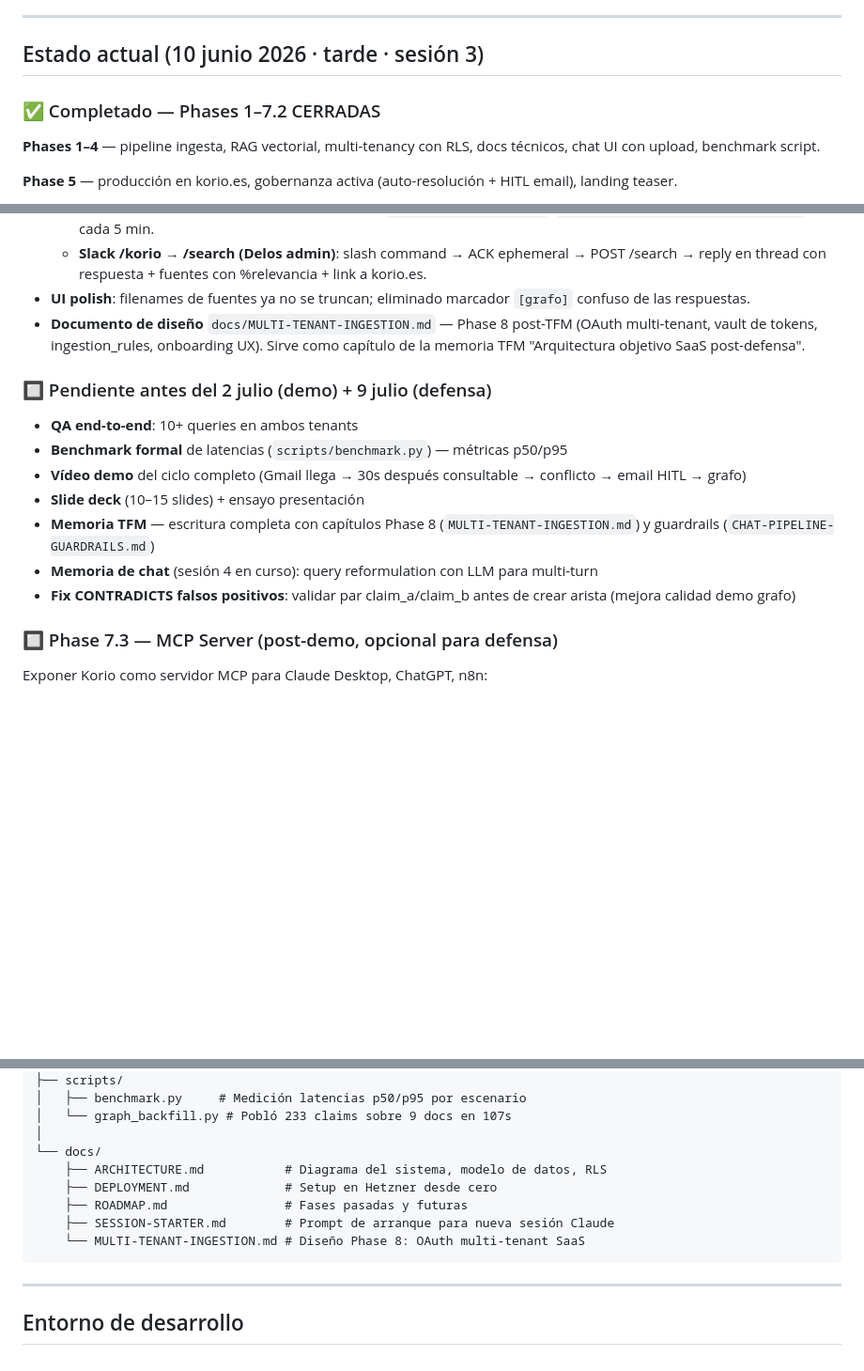
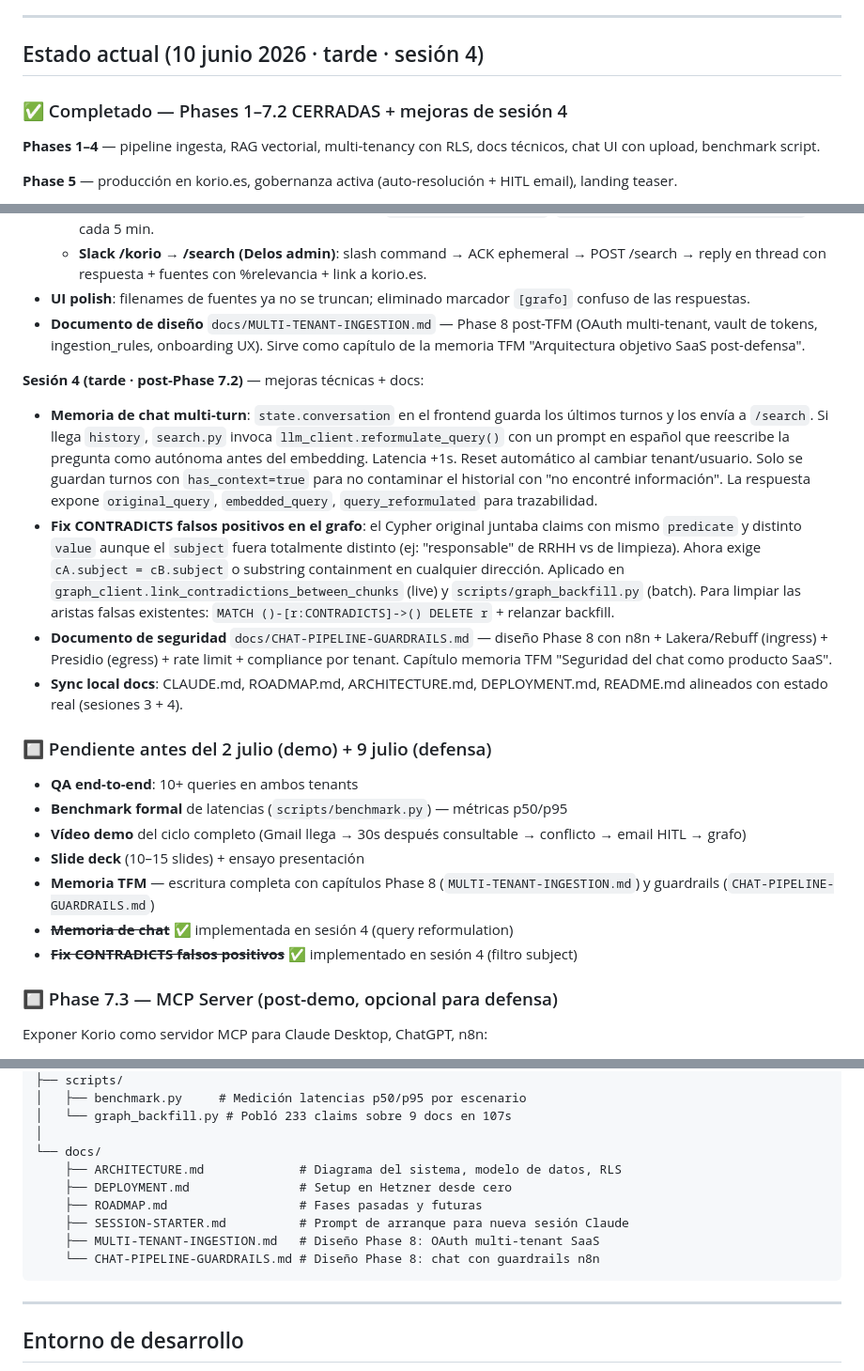
Before and after one commit to lagalga/korio, a Markdown page: CLAUDE.md, 3 parts joined by grey strips. Shown at 94% size. Rendered like a GitHub page; blank space fills up the shorter version.

````diff
--- a/CLAUDE.md
+++ b/CLAUDE.md
@@ -11,9 +11,9 @@
 
 ---
 
-## Estado actual (10 junio 2026 · tarde · sesión 3)
+## Estado actual (10 junio 2026 · tarde · sesión 4)
 
-### ✅ Completado — Phases 1–7.2 CERRADAS
+### ✅ Completado — Phases 1–7.2 CERRADAS + mejoras de sesión 4
 
 **Phases 1–4** — pipeline ingesta, RAG vectorial, multi-tenancy con RLS, docs técnicos, chat UI con upload, benchmark script.
 
@@ -35,6 +35,12 @@
 - **UI polish**: filenames de fuentes ya no se truncan; eliminado marcador `[grafo]` confuso de las respuestas.
 - **Documento de diseño** `docs/MULTI-TENANT-INGESTION.md` — Phase 8 post-TFM (OAuth multi-tenant, vault de tokens, ingestion_rules, onboarding UX). Sirve como capítulo de la memoria TFM "Arquitectura objetivo SaaS post-defensa".
 
+**Sesión 4 (tarde · post-Phase 7.2)** — mejoras técnicas + docs:
+- **Memoria de chat multi-turn**: `state.conversation` en el frontend guarda los últimos turnos y los envía a `/search`. Si llega `history`, `search.py` invoca `llm_client.reformulate_query()` con un prompt en español que reescribe la pregunta como autónoma antes del embedding. Latencia +1s. Reset automático al cambiar tenant/usuario. Solo se guardan turnos con `has_context=true` para no contaminar el historial con "no encontré información". La respuesta expone `original_query`, `embedded_query`, `query_reformulated` para trazabilidad.
+- **Fix CONTRADICTS falsos positivos en el grafo**: el Cypher original juntaba claims con mismo `predicate` y distinto `value` aunque el `subject` fuera totalmente distinto (ej: "responsable" de RRHH vs de limpieza). Ahora exige `cA.subject = cB.subject` o substring containment en cualquier dirección. Aplicado en `graph_client.link_contradictions_between_chunks` (live) y `scripts/graph_backfill.py` (batch). Para limpiar las aristas falsas existentes: `MATCH ()-[r:CONTRADICTS]->() DELETE r` + relanzar backfill.
+- **Documento de seguridad** `docs/CHAT-PIPELINE-GUARDRAILS.md` — diseño Phase 8 con n8n + Lakera/Rebuff (ingress) + Presidio (egress) + rate limit + compliance por tenant. Capítulo memoria TFM "Seguridad del chat como producto SaaS".
+- **Sync local docs**: CLAUDE.md, ROADMAP.md, ARCHITECTURE.md, DEPLOYMENT.md, README.md alineados con estado real (sesiones 3 + 4).
+
 ### 🔲 Pendiente antes del 2 julio (demo) + 9 julio (defensa)
 
 - **QA end-to-end**: 10+ queries en ambos tenants
@@ -42,8 +48,8 @@
 - **Vídeo demo** del ciclo completo (Gmail llega → 30s después consultable → conflicto → email HITL → grafo)
 - **Slide deck** (10–15 slides) + ensayo presentación
 - **Memoria TFM** — escritura completa con capítulos Phase 8 (`MULTI-TENANT-INGESTION.md`) y guardrails (`CHAT-PIPELINE-GUARDRAILS.md`)
-- **Memoria de chat** (sesión 4 en curso): query reformulation con LLM para multi-turn
-- **Fix CONTRADICTS falsos positivos**: validar par claim_a/claim_b antes de crear arista (mejora calidad demo grafo)
+- ~~**Memoria de chat**~~ ✅ implementada en sesión 4 (query reformulation)
+- ~~**Fix CONTRADICTS falsos positivos**~~ ✅ implementado en sesión 4 (filtro subject)
 
 ### 🔲 Phase 7.3 — MCP Server (post-demo, opcional para defensa)
 
@@ -226,11 +232,12 @@ korio/
 │   └── graph_backfill.py # Pobló 233 claims sobre 9 docs en 107s
 │
 └── docs/
-    ├── ARCHITECTURE.md           # Diagrama del sistema, modelo de datos, RLS
-    ├── DEPLOYMENT.md             # Setup en Hetzner desde cero
-    ├── ROADMAP.md                # Fases pasadas y futuras
-    ├── SESSION-STARTER.md        # Prompt de arranque para nueva sesión Claude
-    └── MULTI-TENANT-INGESTION.md # Diseño Phase 8: OAuth multi-tenant SaaS
+    ├── ARCHITECTURE.md             # Diagrama del sistema, modelo de datos, RLS
+    ├── DEPLOYMENT.md               # Setup en Hetzner desde cero
+    ├── ROADMAP.md                  # Fases pasadas y futuras
+    ├── SESSION-STARTER.md          # Prompt de arranque para nueva sesión Claude
+    ├── MULTI-TENANT-INGESTION.md   # Diseño Phase 8: OAuth multi-tenant SaaS
+    └── CHAT-PIPELINE-GUARDRAILS.md # Diseño Phase 8: chat con guardrails n8n
 ```
 
 ---
````
Also changed, not shown: other parts of CLAUDE.md (+1 -1 lines), docs/ROADMAP.md (+6 -5 lines), docs/SESSION-STARTER.md (+29 -14 lines).
